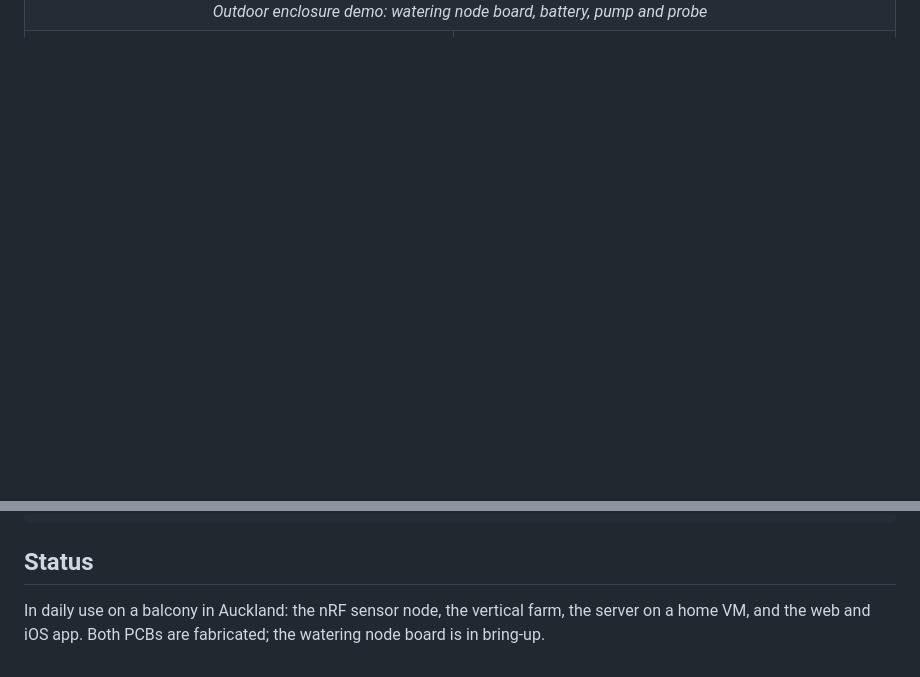
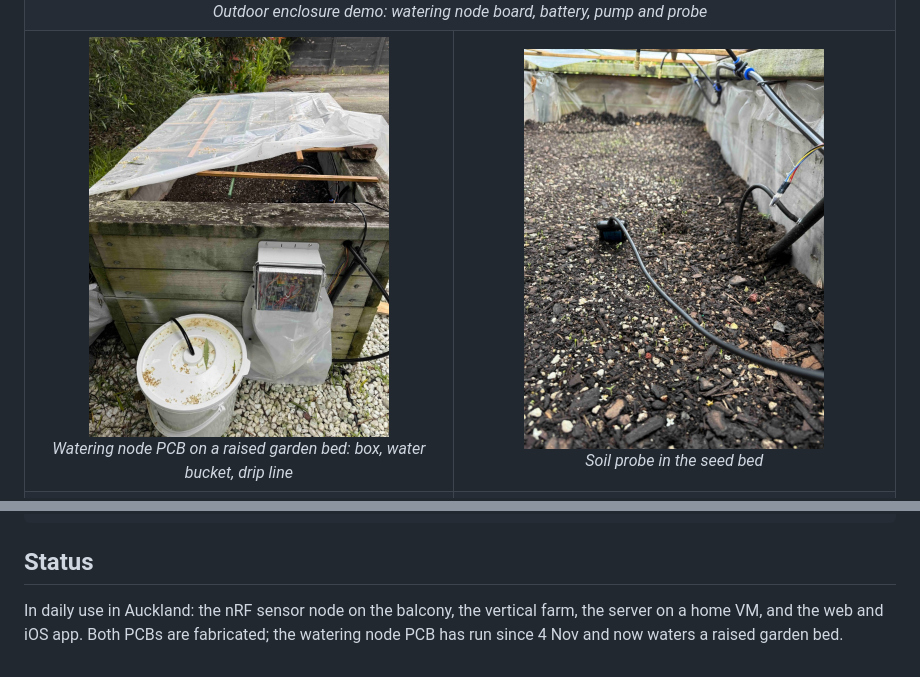
Before and after one commit to sushenghua/GardenAI, a Markdown page: README.md, 2 parts joined by grey strips. Drawn GitHub-style; pictures changed too: docs/deployment/garden-bed-probe.jpg (added), docs/deployment/garden-bed.jpg (added); blank space fills up the shorter version.

Commit message:
Add the watering node PCB's garden bed deployment; status update
Co-Authored-By: Claude Opus 5.5 <noreply@anthropic.com>

```diff
--- a/README.md
+++ b/README.md
@@ -83,6 +83,10 @@ The design rule: **the LLM advises, plain code decides, a person approves.**
     <td align="center" colspan="2"><img src="docs/hardware/lppc-enclosure.jpg" alt="Watering node PCB in an outdoor box: battery pack, pump driver, pump on a printed mount, soil probe" width="400" /><br><em>Outdoor enclosure demo: watering node board, battery, pump and probe</em></td>
   </tr>
   <tr>
+    <td align="center"><img src="docs/deployment/garden-bed.jpg" alt="Watering node PCB in its outdoor box on a raised garden bed, with the water bucket and drip line" width="300" /><br><em>Watering node PCB on a raised garden bed: box, water bucket, drip line</em></td>
+    <td align="center"><img src="docs/deployment/garden-bed-probe.jpg" alt="Soil probe in the seed bed, with drip line and mist nozzles along the side" width="300" /><br><em>Soil probe in the seed bed</em></td>
+  </tr>
+  <tr>
     <td align="center"><img src="docs/deployment/blueberry-probe.jpg" alt="Soil probe and drip emitter in a blueberry pot" width="300" /><br><em>Probe and drip emitter in the blueberry pot</em></td>
     <td align="center"><img src="docs/deployment/pots.jpg" alt="Balcony pots on the drip line" width="400" /><br><em>Balcony pots on the drip line</em></td>
   </tr>
@@ -105,4 +109,4 @@ code/                    # symlinks to the private product repos (available on r
 
 ## Status
 
-In daily use on a balcony in Auckland: the nRF sensor node, the vertical farm, the server on a home VM, and the web and iOS app. Both PCBs are fabricated; the watering node board is in bring-up.
+In daily use in Auckland: the nRF sensor node on the balcony, the vertical farm, the server on a home VM, and the web and iOS app. Both PCBs are fabricated; the watering node PCB has run since 4 Nov and now waters a raised garden bed.
```
Also changed, not shown: CLAUDE.md (+1 -1 lines).
